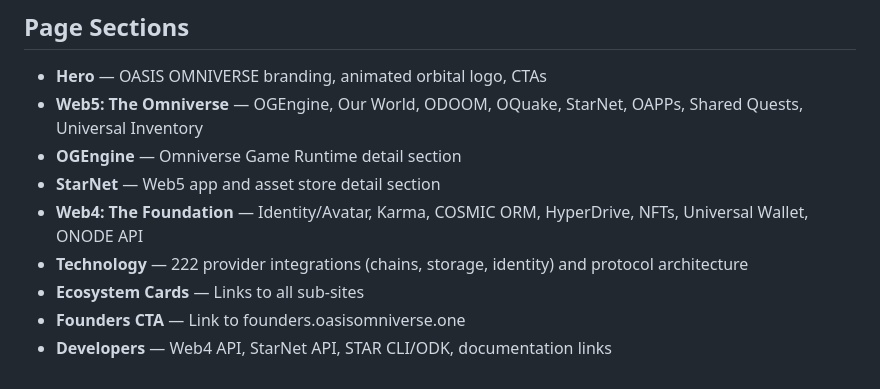
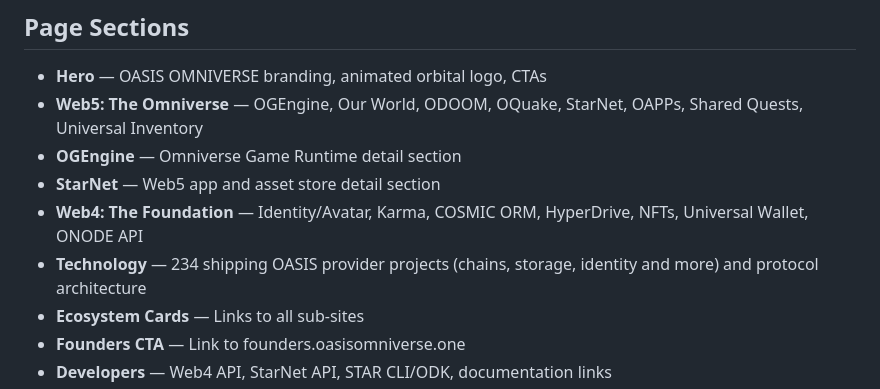
Before and after one commit to NextGenSoftwareUK/OASISOmniverseSite, a Markdown page: README.md, the part around the change. GitHub-like rendering.

Commit message:
Update the Omniverse documentation provider inventory count

```diff
--- a/README.md
+++ b/README.md
@@ -42,7 +42,7 @@ OASISOmniverseSite/
 - **OGEngine** — Omniverse Game Runtime detail section
 - **StarNet** — Web5 app and asset store detail section
 - **Web4: The Foundation** — Identity/Avatar, Karma, COSMIC ORM, HyperDrive, NFTs, Universal Wallet, ONODE API
-- **Technology** — 222 provider integrations (chains, storage, identity) and protocol architecture
+- **Technology** — 234 shipping OASIS provider projects (chains, storage, identity and more) and protocol architecture
 - **Ecosystem Cards** — Links to all sub-sites
 - **Founders CTA** — Link to founders.oasisomniverse.one
 - **Developers** — Web4 API, StarNet API, STAR CLI/ODK, documentation links
```
